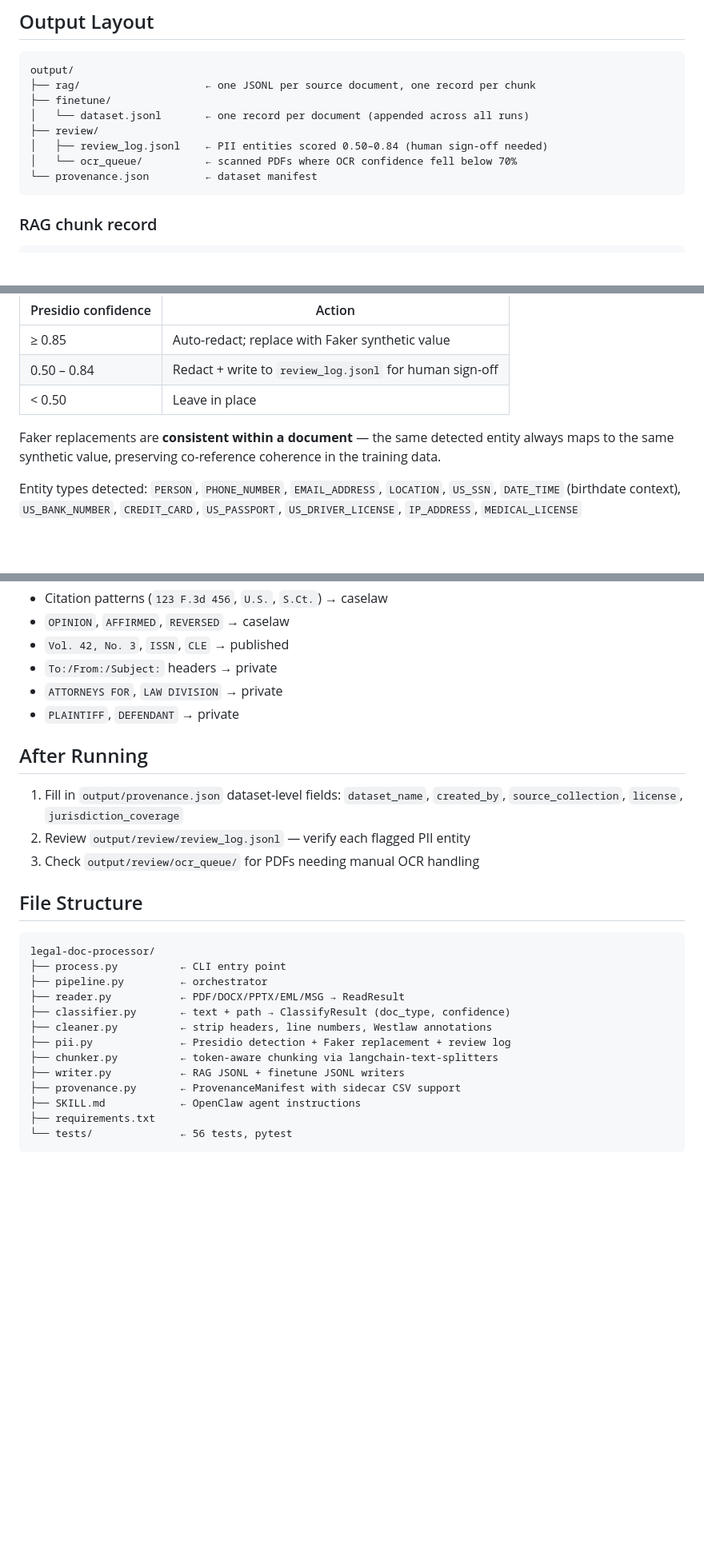
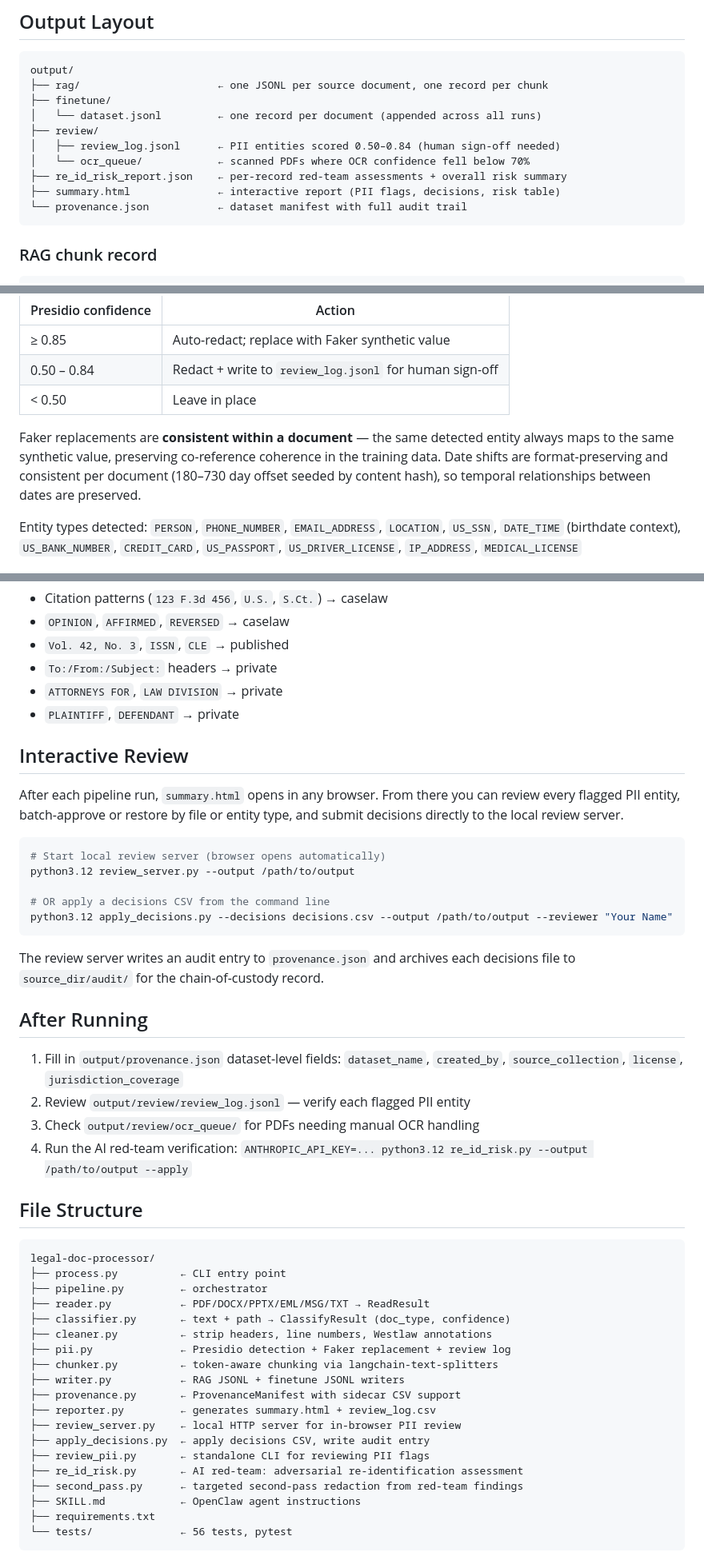
Before and after one commit to jimdawdy-hub/legal-doc-processor, a Markdown page: README.md, 3 parts joined by grey strips. Shown at 80% size. GitHub-like rendering; blank space fills up the shorter version.

````diff
--- a/README.md
+++ b/README.md
@@ -48,13 +104,15 @@ python3.12 process.py --input /path/to/docs --output /path/to/output --workers 4
 
 ```
 output/
-├── rag/                    ← one JSONL per source document, one record per chunk
+├── rag/                      ← one JSONL per source document, one record per chunk
 ├── finetune/
-│   └── dataset.jsonl       ← one record per document (appended across all runs)
+│   └── dataset.jsonl         ← one record per document (appended across all runs)
 ├── review/
-│   ├── review_log.jsonl    ← PII entities scored 0.50–0.84 (human sign-off needed)
-│   └── ocr_queue/          ← scanned PDFs where OCR confidence fell below 70%
-└── provenance.json         ← dataset manifest
+│   ├── review_log.jsonl      ← PII entities scored 0.50–0.84 (human sign-off needed)
+│   └── ocr_queue/            ← scanned PDFs where OCR confidence fell below 70%
+├── re_id_risk_report.json    ← per-record red-team assessments + overall risk summary
+├── summary.html              ← interactive report (PII flags, decisions, risk table)
+└── provenance.json           ← dataset manifest with full audit trail
 ```
 
 ### RAG chunk record
@@ -115,7 +173,7 @@ Detection uses [Microsoft Presidio](https://github.com/microsoft/presidio) with
 | 0.50 – 0.84 | Redact + write to `review_log.jsonl` for human sign-off |
 | < 0.50 | Leave in place |
 
-Faker replacements are **consistent within a document** — the same detected entity always maps to the same synthetic value, preserving co-reference coherence in the training data.
+Faker replacements are **consistent within a document** — the same detected entity always maps to the same synthetic value, preserving co-reference coherence in the training data. Date shifts are format-preserving and consistent per document (180–730 day offset seeded by content hash), so temporal relationships between dates are preserved.
 
 Entity types detected: `PERSON`, `PHONE_NUMBER`, `EMAIL_ADDRESS`, `LOCATION`, `US_SSN`, `DATE_TIME` (birthdate context), `US_BANK_NUMBER`, `CREDIT_CARD`, `US_PASSPORT`, `US_DRIVER_LICENSE`, `IP_ADDRESS`, `MEDICAL_LICENSE`
 
@@ -135,11 +193,26 @@ Rule-based, no ML model required. Scored against the first 5,000 characters of e
 - `ATTORNEYS FOR`, `LAW DIVISION` → private
 - `PLAINTIFF`, `DEFENDANT` → private
 
+## Interactive Review
+
+After each pipeline run, `summary.html` opens in any browser. From there you can review every flagged PII entity, batch-approve or restore by file or entity type, and submit decisions directly to the local review server.
+
+```bash
+# Start local review server (browser opens automatically)
+python3.12 review_server.py --output /path/to/output
+
+# OR apply a decisions CSV from the command line
+python3.12 apply_decisions.py --decisions decisions.csv --output /path/to/output --reviewer "Your Name"
+```
+
+The review server writes an audit entry to `provenance.json` and archives each decisions file to `source_dir/audit/` for the chain-of-custody record.
+
 ## After Running
 
 1. Fill in `output/provenance.json` dataset-level fields: `dataset_name`, `created_by`, `source_collection`, `license`, `jurisdiction_coverage`
 2. Review `output/review/review_log.jsonl` — verify each flagged PII entity
 3. Check `output/review/ocr_queue/` for PDFs needing manual OCR handling
+4. Run the AI red-team verification: `ANTHROPIC_API_KEY=... python3.12 re_id_risk.py --output /path/to/output --apply`
 
 ## File Structure
 
@@ -147,13 +220,19 @@ Rule-based, no ML model required. Scored against the first 5,000 characters of e
 legal-doc-processor/
 ├── process.py          ← CLI entry point
 ├── pipeline.py         ← orchestrator
-├── reader.py           ← PDF/DOCX/PPTX/EML/MSG → ReadResult
+├── reader.py           ← PDF/DOCX/PPTX/EML/MSG/TXT → ReadResult
 ├── classifier.py       ← text + path → ClassifyResult (doc_type, confidence)
 ├── cleaner.py          ← strip headers, line numbers, Westlaw annotations
 ├── pii.py              ← Presidio detection + Faker replacement + review log
 ├── chunker.py          ← token-aware chunking via langchain-text-splitters
 ├── writer.py           ← RAG JSONL + finetune JSONL writers
 ├── provenance.py       ← ProvenanceManifest with sidecar CSV support
+├── reporter.py         ← generates summary.html + review_log.csv
+├── review_server.py    ← local HTTP server for in-browser PII review
+├── apply_decisions.py  ← apply decisions CSV, write audit entry
+├── review_pii.py       ← standalone CLI for reviewing PII flags
+├── re_id_risk.py       ← AI red-team: adversarial re-identification assessment
+├── second_pass.py      ← targeted second-pass redaction from red-team findings
 ├── SKILL.md            ← OpenClaw agent instructions
 ├── requirements.txt
 └── tests/              ← 56 tests, pytest
````
Also changed, not shown: other parts of README.md (+58 -0 lines).
